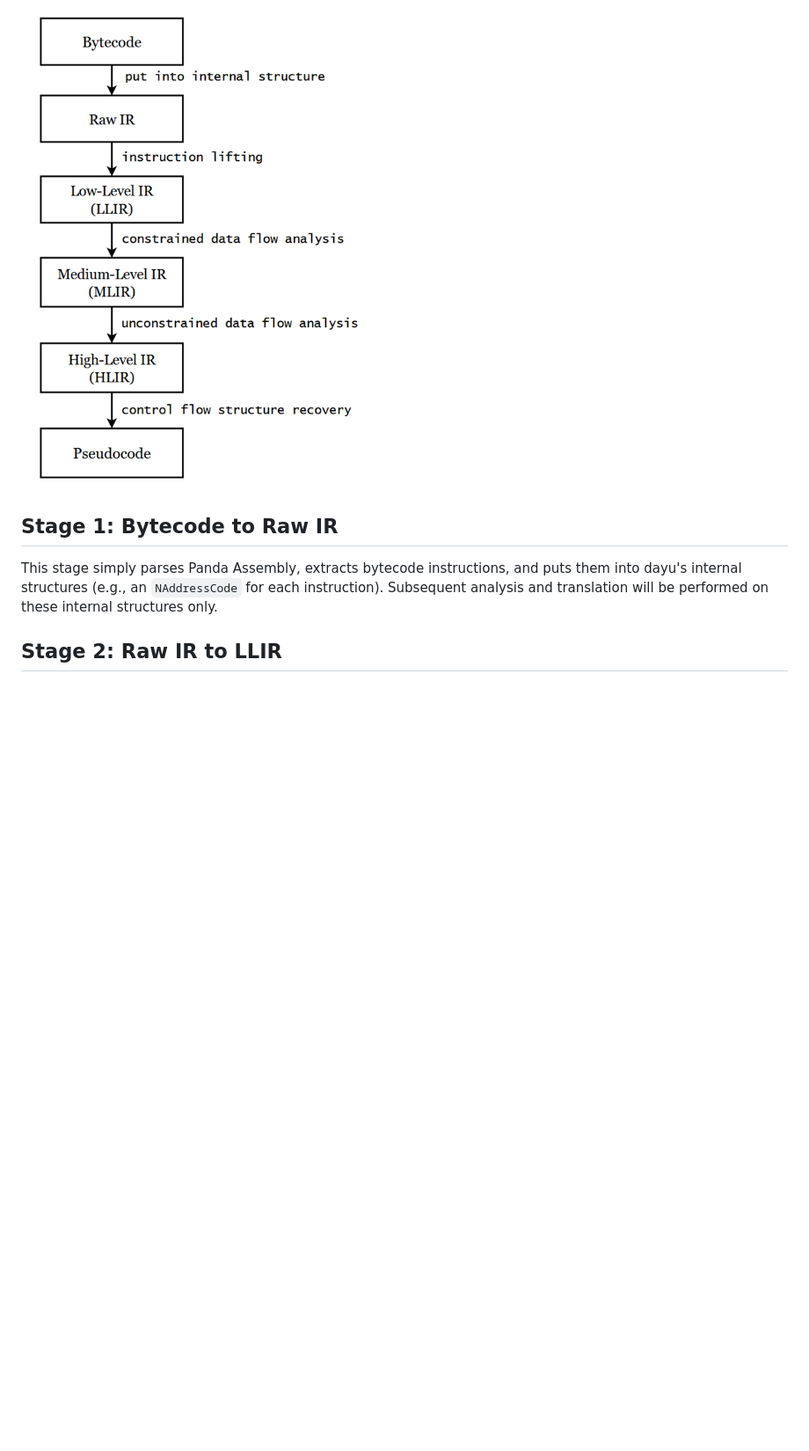
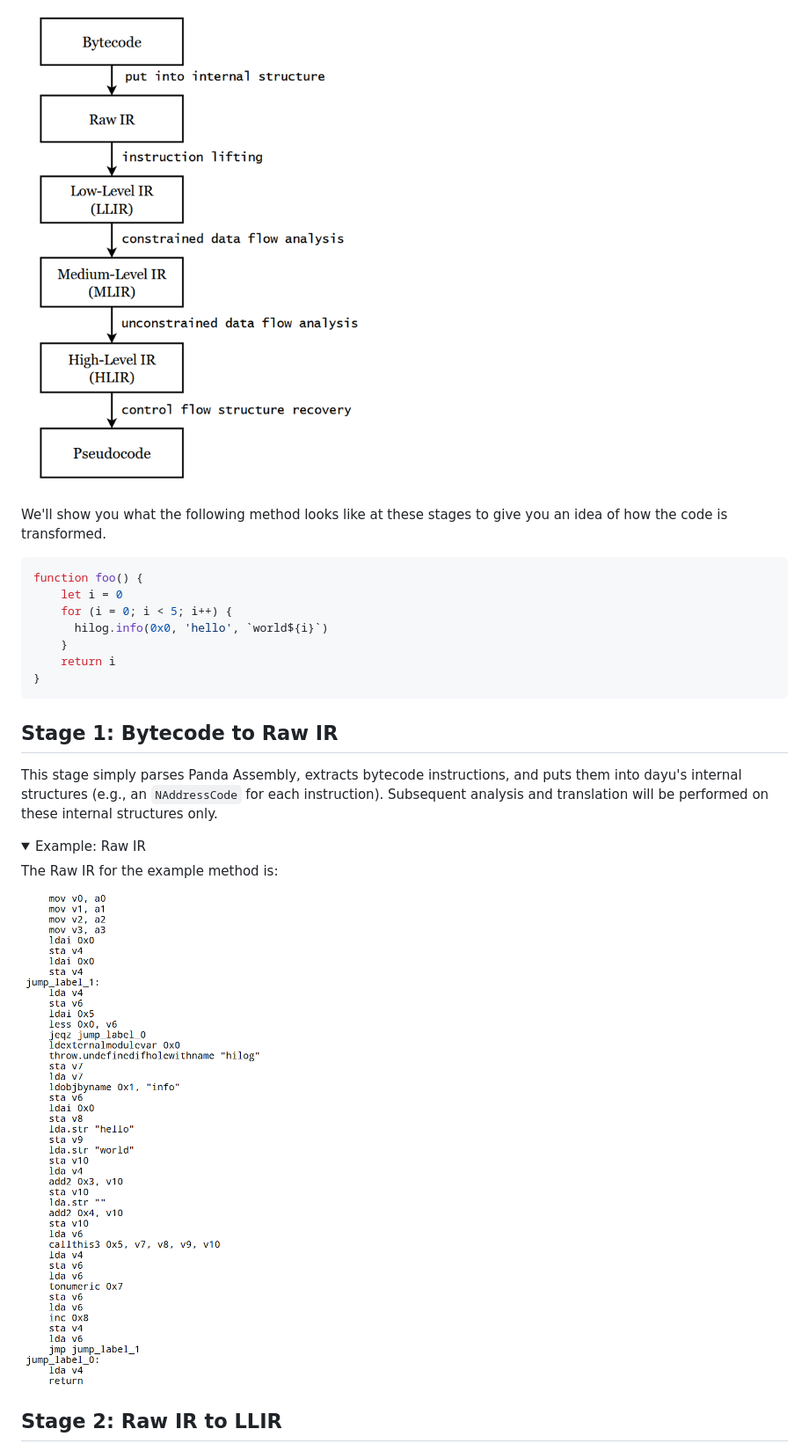
Before and after one commit to hx1997/dayu, a Markdown page: docs/how_it_works.md, the part around one of its changes. Shown at 88% size. Rendered like a GitHub page; pictures changed too: docs/imgs/raw_ir_example.png (added); folded sections open; blank space fills up the shorter version.

Commit message:
doc: showcase IR and pseudocode for an example method

````diff
--- a/docs/how_it_works.md
+++ b/docs/how_it_works.md
@@ -5,8 +5,28 @@ The dayu decompiler works by first translating the bytecode into an intermediate
 
 ![](imgs/decompiler_workflow.png)
 
+We'll show you what the following method looks like at these stages to give you an idea of how the code is transformed.
+
+```typescript
+function foo() {
+    let i = 0
+    for (i = 0; i < 5; i++) {
+      hilog.info(0x0, 'hello', `world${i}`)
+    }
+    return i
+}
+```
+
 ## Stage 1: Bytecode to Raw IR
 This stage simply parses Panda Assembly, extracts bytecode instructions, and puts them into dayu's internal structures (e.g., an `NAddressCode` for each instruction). Subsequent analysis and translation will be performed on these internal structures only.
+
+<details>
+    <summary>Example: Raw IR</summary>
+
+The Raw IR for the example method is:
+
+![](imgs/raw_ir_example.png)
+</details>
 
 ## Stage 2: Raw IR to LLIR
 In this stage, we build the Control Flow Graph (CFG) based on Raw IR, and lift Raw IR to LLIR. We aim to represent the operations of the original bytecode with a restricted and standardized set of IR instructions. This unified form facilitates analysis and decompilation.
````
Also changed, not shown: other parts of docs/how_it_works.md (+32 -0 lines), docs/how_it_works_zh_simp.md (+52 -0 lines), docs/imgs/hlir_example.png (added), docs/imgs/llir_example.png (added), docs/imgs/mlir_example.png (added), docs/imgs/pseudocode_example.png (added).
